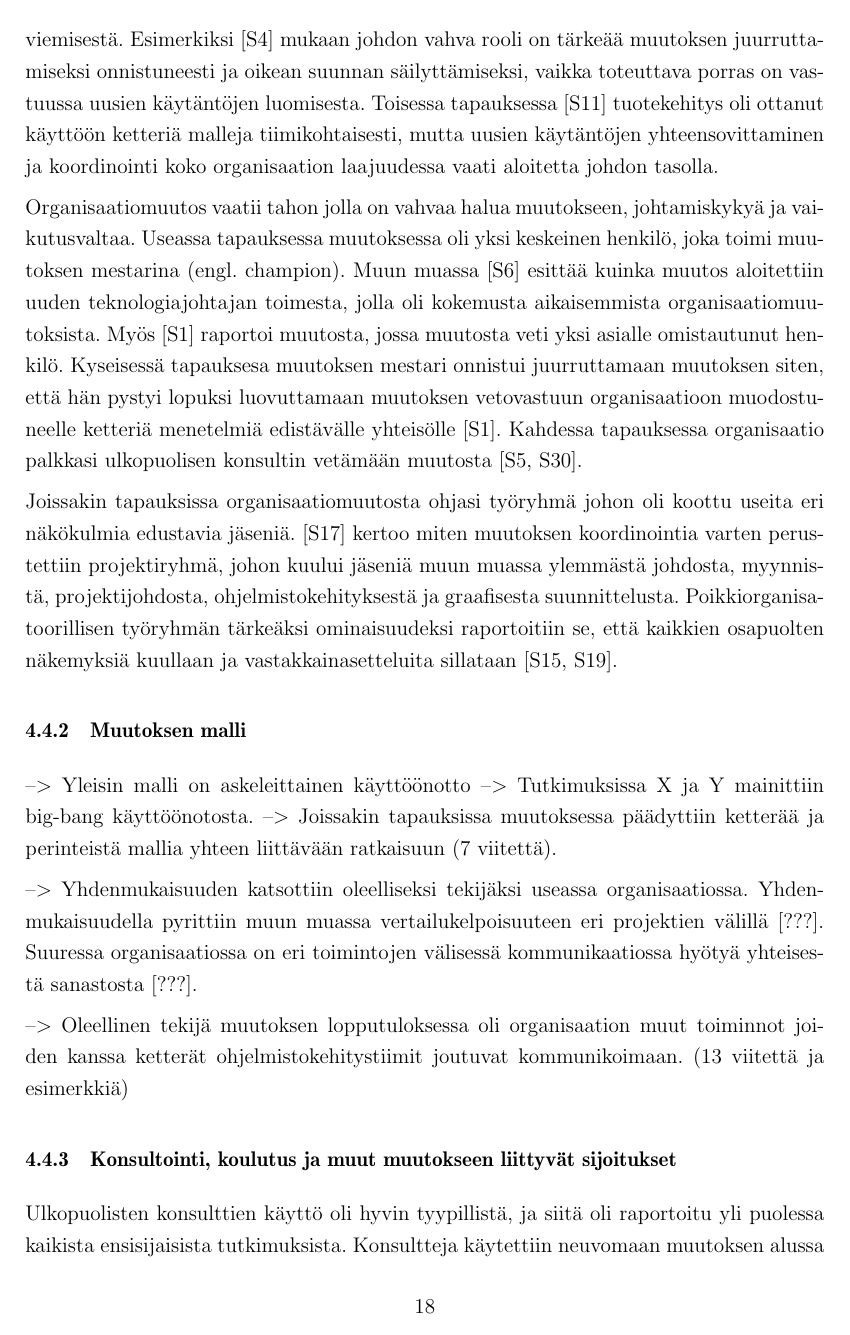
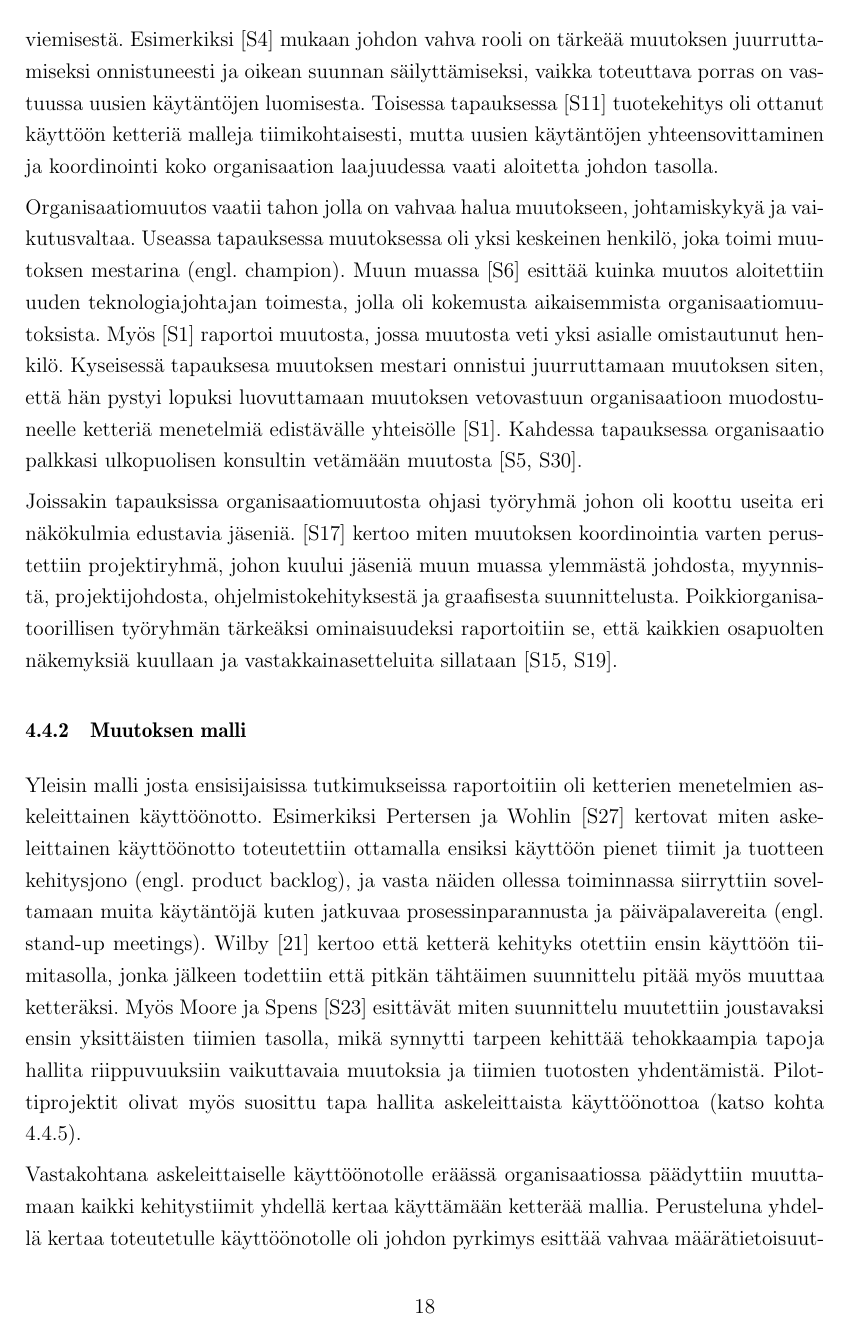
Before and after one commit to kdikert/Koulu_Kandi, a LaTeX document (tex/main.tex, which reads tex/luku_sisalto.tex): page 18 of 27 before the commit and page 18 of 28 after it. Compiled offline with pdfLaTeX; a missing bibliography style is replaced by a similar one.

Commit message:
Analysis text

```diff
--- a/tex/luku_sisalto.tex
+++ b/tex/luku_sisalto.tex
@@ -558,12 +558,21 @@ vastakkainasetteluita sillataan [S15, S19].
 
 \subsubsection{Muutoksen malli}
 
---> Yleisin malli on askeleittainen käyttöönotto
---> Tutkimuksissa X ja Y mainittiin big-bang käyttöönotosta.
---> Joissakin tapauksissa muutoksessa päädyttiin ketterää ja perinteistä mallia
-yhteen liittävään ratkaisuun (7 viitettä).
+Yleisin malli josta ensisijaisissa tutkimukseissa raportoitiin oli ketterien
+menetelmien askeleittainen käyttöönotto. Esimerkiksi Pertersen ja Wohlin [S27]
+kertovat miten askeleittainen käyttöönotto toteutettiin ottamalla ensiksi
+käyttöön pienet tiimit ja tuotteen kehitysjono (engl. product backlog), ja vasta
+näiden ollessa toiminnassa siirryttiin soveltamaan muita käytäntöjä kuten
+jatkuvaa prosessinparannusta ja päiväpalavereita (engl. stand-up meetings).
+Wilby [21] kertoo että ketterä kehityks otettiin ensin käyttöön tiimitasolla,
+jonka jälkeen todettiin että pitkän tähtäimen suunnittelu pitää myös muuttaa
+ketteräksi. Myös Moore ja Spens [S23] esittävät miten suunnittelu muutettiin
+joustavaksi ensin yksittäisten tiimien tasolla, mikä synnytti tarpeen kehittää
+tehokkaampia tapoja hallita riippuvuuksiin vaikuttavaia muutoksia ja tiimien
+tuotosten yhdentämistä. Pilottiprojektit olivat myös suosittu tapa hallita
+askeleittaista käyttöönottoa (katso kohta \ref{subsec:pilotointi}).
 
---> Yhdenmukaisuuden katsottiin oleelliseksi tekijäksi useassa organisaatiossa.
-Yhdenmukaisuudella pyrittiin muun muassa vertailukelpoisuuteen eri projektien
-välillä [???]. Suuressa organisaatiossa on eri toimintojen välisessä
-kommunikaatiossa hyötyä yhteisestä sanastosta [???].
+Vastakohtana askeleittaiselle käyttöönotolle eräässä organisaatiossa päädyttiin
+muuttamaan kaikki kehitystiimit yhdellä kertaa käyttämään ketterää mallia.
+Perusteluna yhdellä kertaa toteutetulle käyttöönotolle oli johdon pyrkimys
+esittää vahvaa määrätietoisuutta muutoksessa, sekä toimintatapojen pitäminen
```
Also changed, not shown: tex/luku_sisalto.tex (19 more changed lines).
